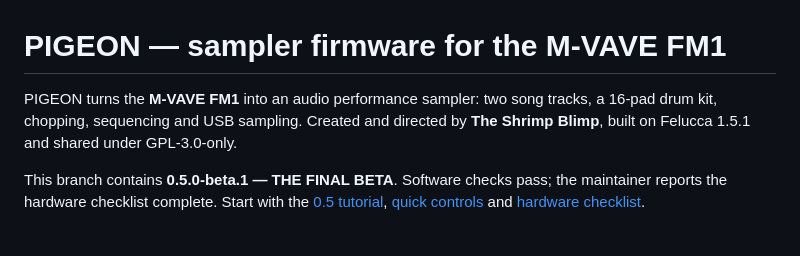
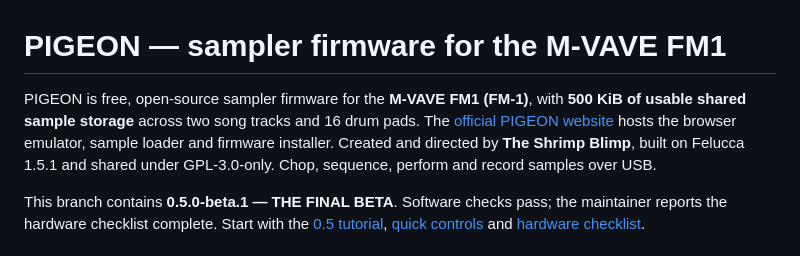
Before and after one commit to TheShrimpBlimp/pigeon, a Markdown page: README.md, the part around the change. Rendered like a GitHub page.

Commit message:
Clarify PIGEON storage and official browser tools (#6)

```diff
--- a/README.md
+++ b/README.md
@@ -1,8 +1,11 @@
 # PIGEON — sampler firmware for the M-VAVE FM1
 
-PIGEON turns the **M-VAVE FM1** into an audio performance sampler: two song
-tracks, a 16-pad drum kit, chopping, sequencing and USB sampling. Created and
+PIGEON is free, open-source sampler firmware for the **M-VAVE FM1 (FM-1)**,
+with **500 KiB of usable shared sample storage** across two song tracks and
+16 drum pads. The [official PIGEON website](https://theshrimpblimp.com/pigeon/)
+hosts the browser emulator, sample loader and firmware installer. Created and
 directed by **The Shrimp Blimp**, built on Felucca 1.5.1 and shared under GPL-3.0-only.
+Chop, sequence, perform and record samples over USB.
 
 This branch contains **0.5.0-beta.1 — THE FINAL BETA**. Software checks pass;
 the maintainer reports the hardware checklist complete. Start with the [0.5 tutorial](docs/PIGEON_V05_GUIDE.md),
```
